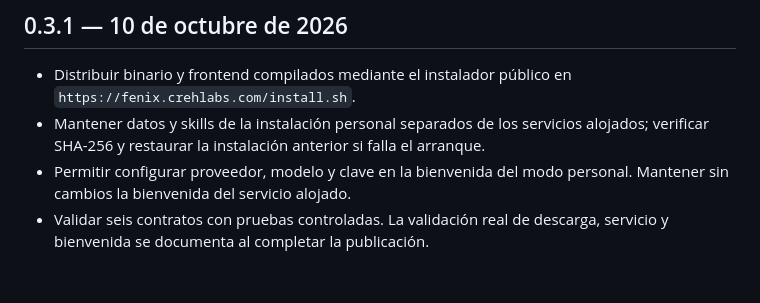
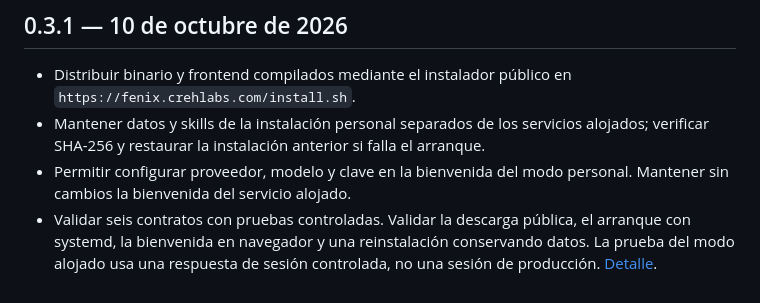
Before and after one commit to CristhianRudolf7/fenix, a Markdown page: CHANGELOG.md, the part around the change. Rendered like a GitHub page.

Commit message:
Document the verified public installation and release

```diff
--- a/CHANGELOG.md
+++ b/CHANGELOG.md
@@ -75,4 +75,4 @@ reanudación automática tras caídas se describían como trabajo futuro en aque
 - Distribuir binario y frontend compilados mediante el instalador público en `https://fenix.crehlabs.com/install.sh`.
 - Mantener datos y skills de la instalación personal separados de los servicios alojados; verificar SHA-256 y restaurar la instalación anterior si falla el arranque.
 - Permitir configurar proveedor, modelo y clave en la bienvenida del modo personal. Mantener sin cambios la bienvenida del servicio alojado.
-- Validar seis contratos con pruebas controladas. La validación real de descarga, servicio y bienvenida se documenta al completar la publicación.
+- Validar seis contratos con pruebas controladas. Validar la descarga pública, el arranque con systemd, la bienvenida en navegador y una reinstalación conservando datos. La prueba del modo alojado usa una respuesta de sesión controlada, no una sesión de producción. [Detalle](docs/es/public-installation.md).
```
Also changed, not shown: docs/es/public-installation.md (added, +59 -0 lines).
